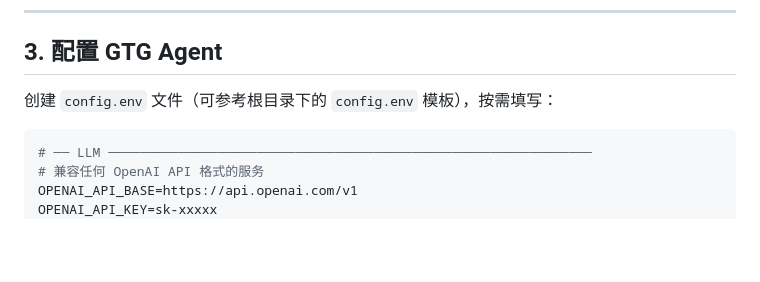
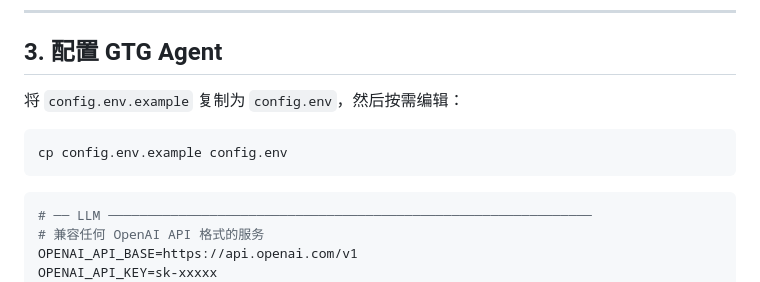
Before and after one commit to zzqzhangze/gtg-agent, a Markdown page: docs/deployment.md, the part around one of its changes. Drawn GitHub-style; blank space fills up the shorter version.

````diff
--- a/docs/deployment.md
+++ b/docs/deployment.md
@@ -55,7 +55,11 @@ OpenSandbox 配置位于 `~/.sandbox.toml`，如需修改（例如 Docker 网络
 
 ## 3. 配置 GTG Agent
 
-创建 `config.env` 文件（可参考根目录下的 `config.env` 模板），按需填写：
+将 `config.env.example` 复制为 `config.env`，然后按需编辑：
+
+```bash
+cp config.env.example config.env
+```
 
 ```env
 # ── LLM ──────────────────────────────────────────────────────────────
````
Also changed, not shown: other parts of docs/deployment.md (+68 -0 lines).
